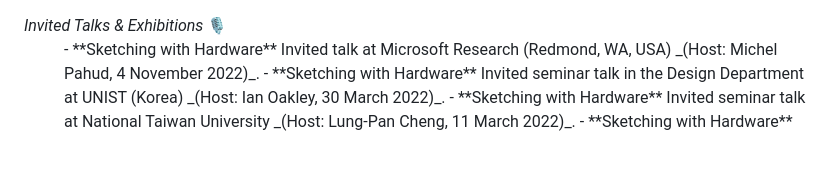
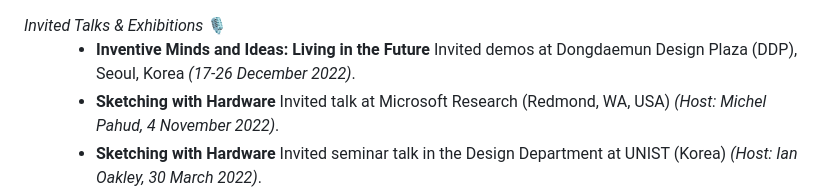
Before and after one commit to makinteract/andreaCV, a Markdown page: src/Exhibitions.md, the part around the change. Rendered like a GitHub page; blank space fills up the shorter version.

Commit message:
Exhibtiion added

```diff
--- a/src/Exhibitions.md
+++ b/src/Exhibitions.md
@@ -1,5 +1,7 @@
 <dt><i>Invited Talks & Exhibitions</i> 🎙</dt>
 <dd>
+
+- **Inventive Minds and Ideas: Living in the Future** Invited demos at Dongdaemun Design Plaza (DDP), Seoul, Korea _(17-26 December 2022)_.
 - **Sketching with Hardware** Invited talk at Microsoft Research (Redmond, WA, USA) _(Host: Michel Pahud, 4 November 2022)_.
 - **Sketching with Hardware** Invited seminar talk in the Design Department at UNIST (Korea) _(Host: Ian Oakley, 30 March 2022)_.
 - **Sketching with Hardware** Invited seminar talk at National Taiwan University _(Host: Lung-Pan Cheng, 11 March 2022)_.
```
